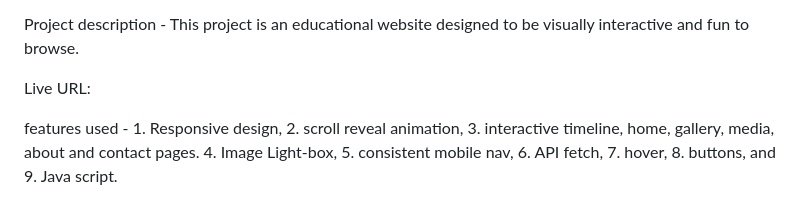
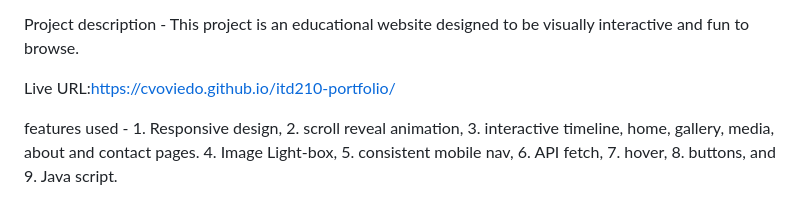
Before and after one commit to Cvoviedo/itd210-portfolio, a Markdown page: README.md, the part around the change. Rendered like a GitHub page.

```diff
--- a/README.md
+++ b/README.md
@@ -12,7 +12,7 @@ Capstone 5 - Contact & Timeline page. I added a formspree section on as the offi
 
 Project description - This project is an educational website designed to be visually interactive and fun to browse.
 
-Live URL:
+Live URL:https://cvoviedo.github.io/itd210-portfolio/
 
 features used - 1. Responsive design,  2. scroll reveal animation, 3. interactive timeline, home, gallery, media, about and contact pages. 4. Image Light-box, 5. consistent mobile nav, 6. API fetch, 7. hover, 8. buttons, and 9. Java script.
 
```
